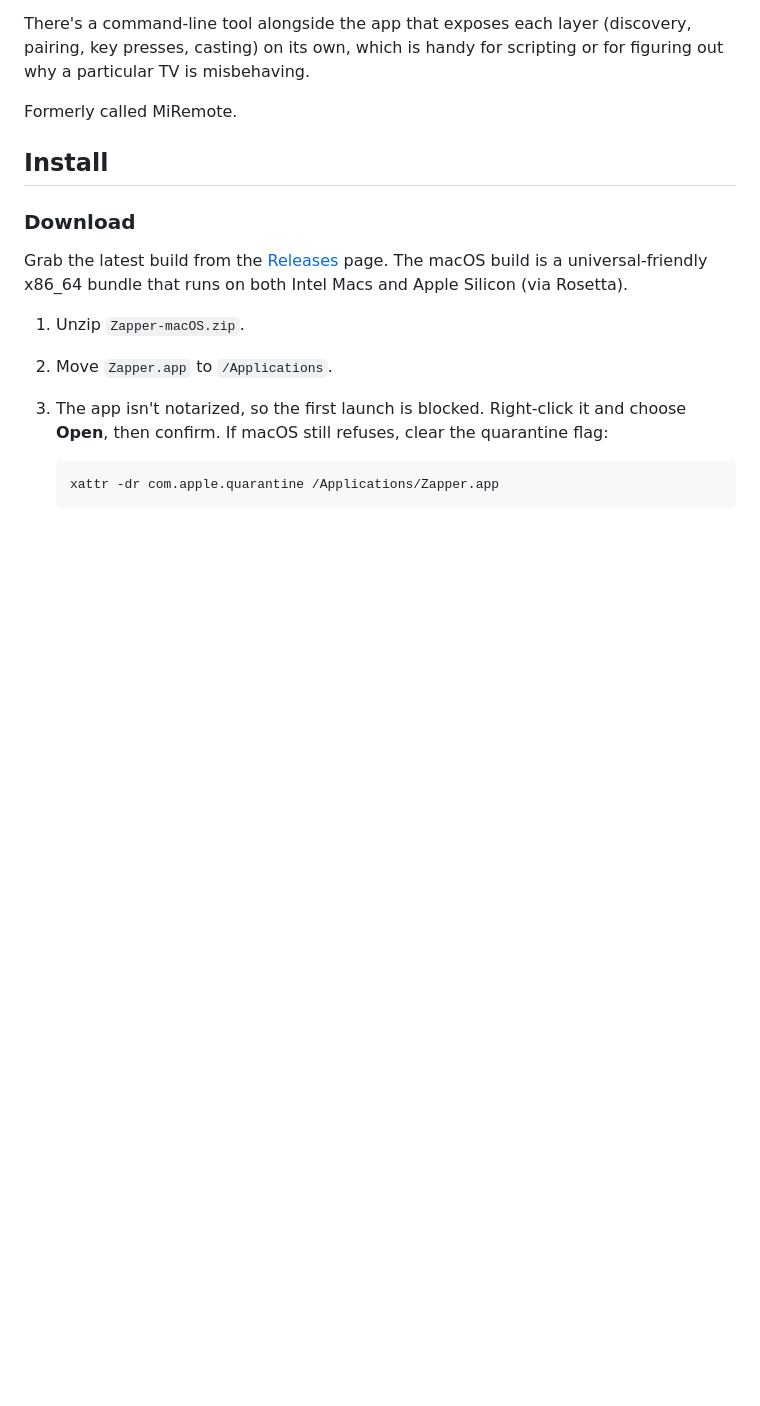
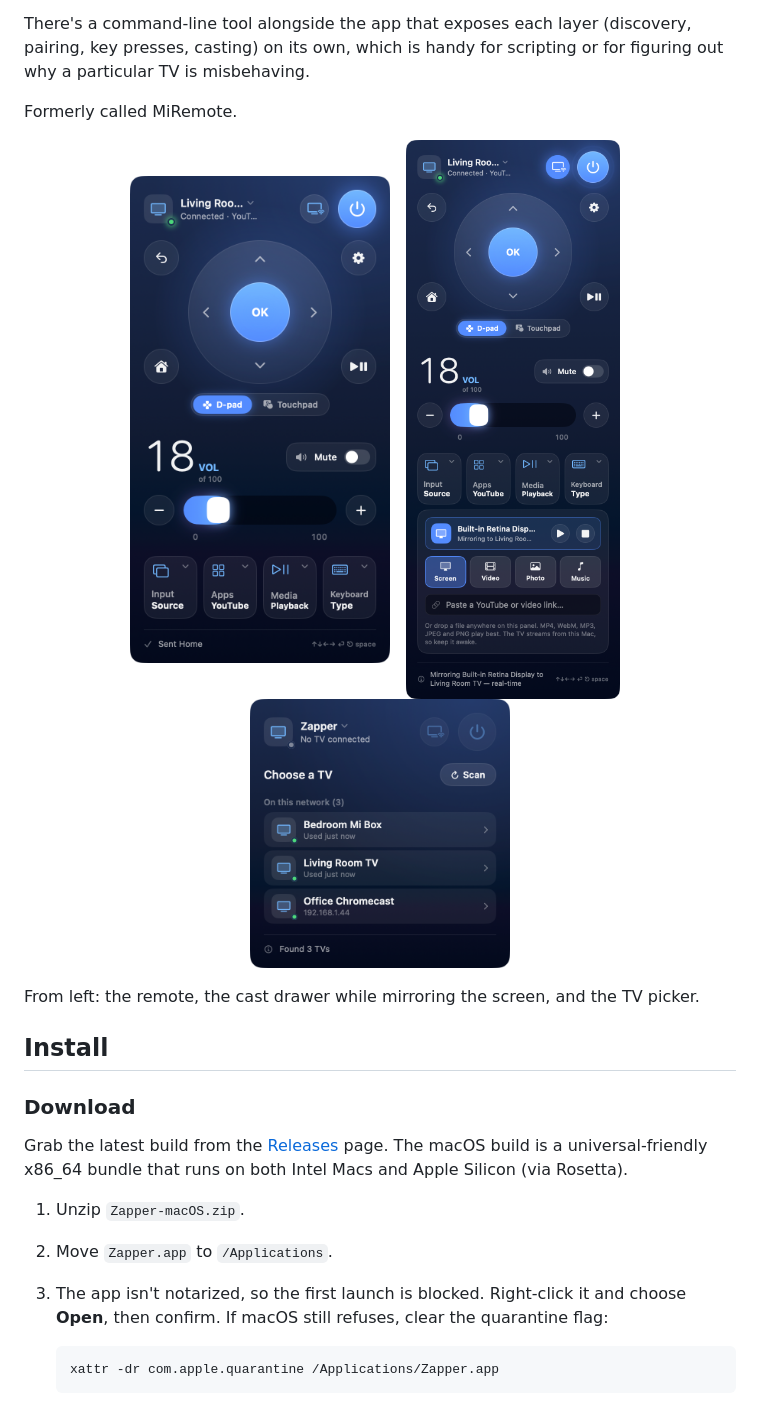
Before and after one commit to aminnazri/zapper, a Markdown page: README.md, the part around the change. Rendered like a GitHub page; pictures changed too: docs/images/cast.png (added), docs/images/picker.png (added), docs/images/remote.png (added); blank space fills up the shorter version.

```diff
--- a/README.md
+++ b/README.md
@@ -14,6 +14,17 @@ There's a command-line tool alongside the app that exposes each layer
 scripting or for figuring out why a particular TV is misbehaving.
 
 Formerly called MiRemote.
+
+<p align="center">
+  <img src="docs/images/remote.png" width="260" alt="The remote: D-pad, volume, and shortcut tiles">
+  &nbsp;
+  <img src="docs/images/cast.png" width="260" alt="The cast drawer while mirroring the screen">
+  &nbsp;
+  <img src="docs/images/picker.png" width="260" alt="Choosing a TV on the network">
+</p>
+
+From left: the remote, the cast drawer while mirroring the screen, and the TV
+picker.
 
 ## Install
 
```
Also changed, not shown: 4 other files.
